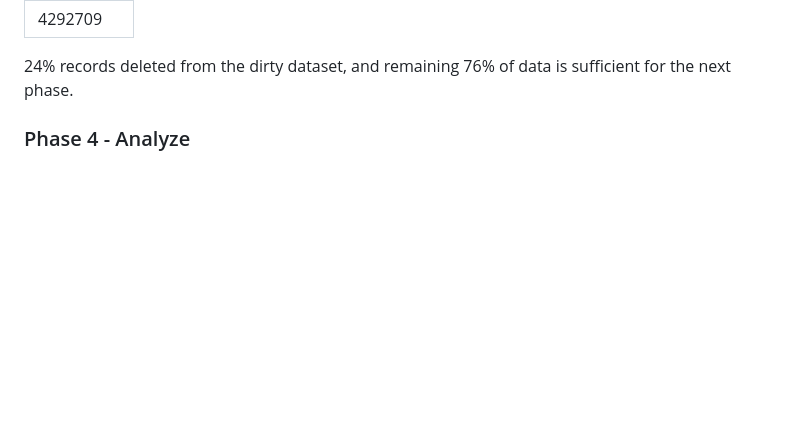
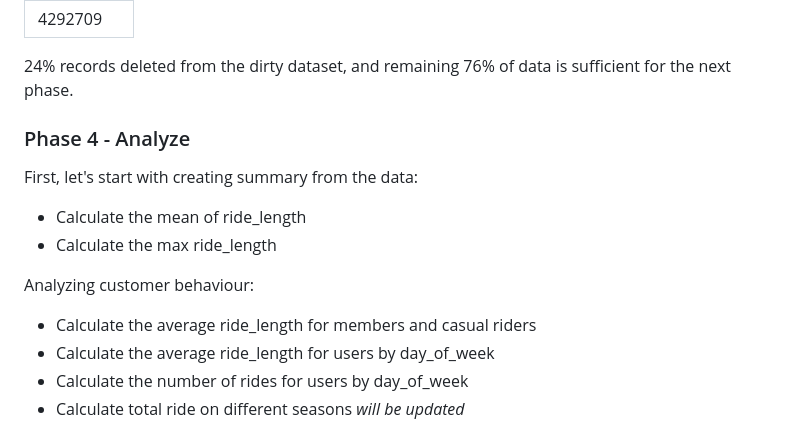
Before and after one commit to yosuaricky/cyclistic-analysis, a Markdown page: README.md, the part around the change. Rendered like a GitHub page; blank space fills up the shorter version.

Commit message:
Update README.md
add analyze tasks

```diff
--- a/README.md
+++ b/README.md
@@ -230,5 +230,13 @@ FROM
 24% records deleted from the dirty dataset, and remaining 76% of data is sufficient for the next phase.
 
 ### Phase 4 - Analyze
+First, let's start with creating summary from the data:
+- Calculate the mean of ride_length
+- Calculate the max ride_length
 
+Analyzing customer behaviour:
+- Calculate the average ride_length for members and casual riders
+- Calculate the average ride_length for users by day_of_week
+- Calculate the number of rides for users by day_of_week
+- Calculate total ride on different seasons
 _will be updated_
```
